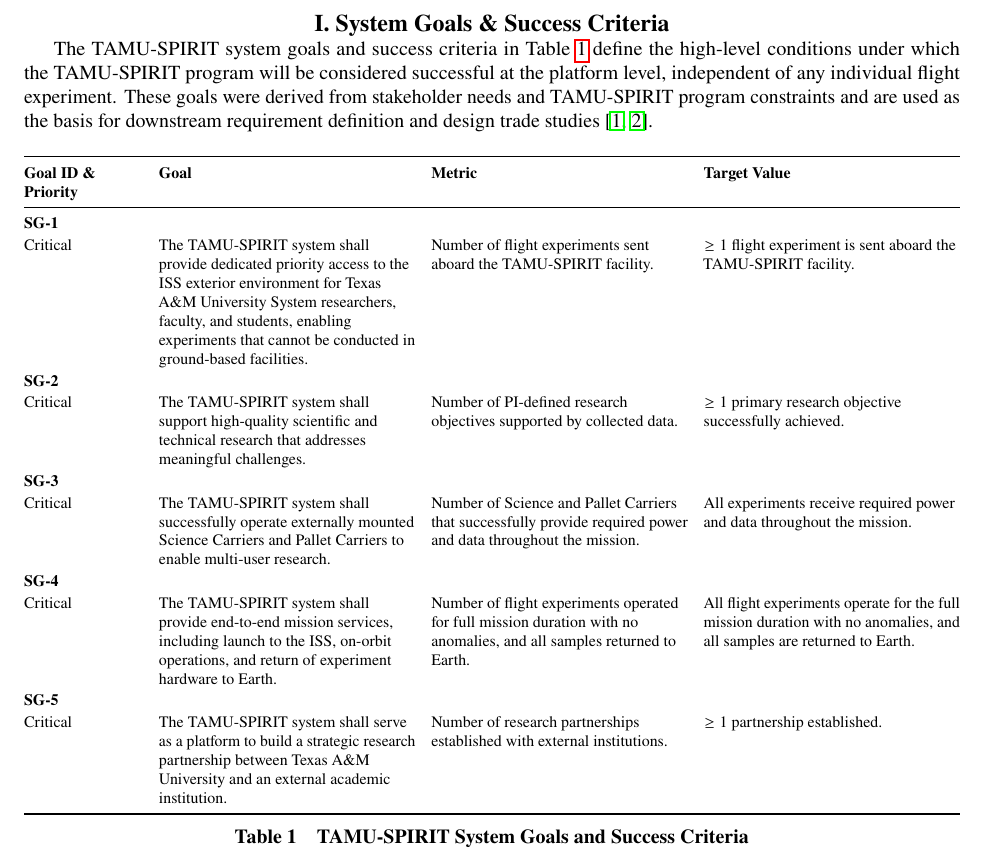
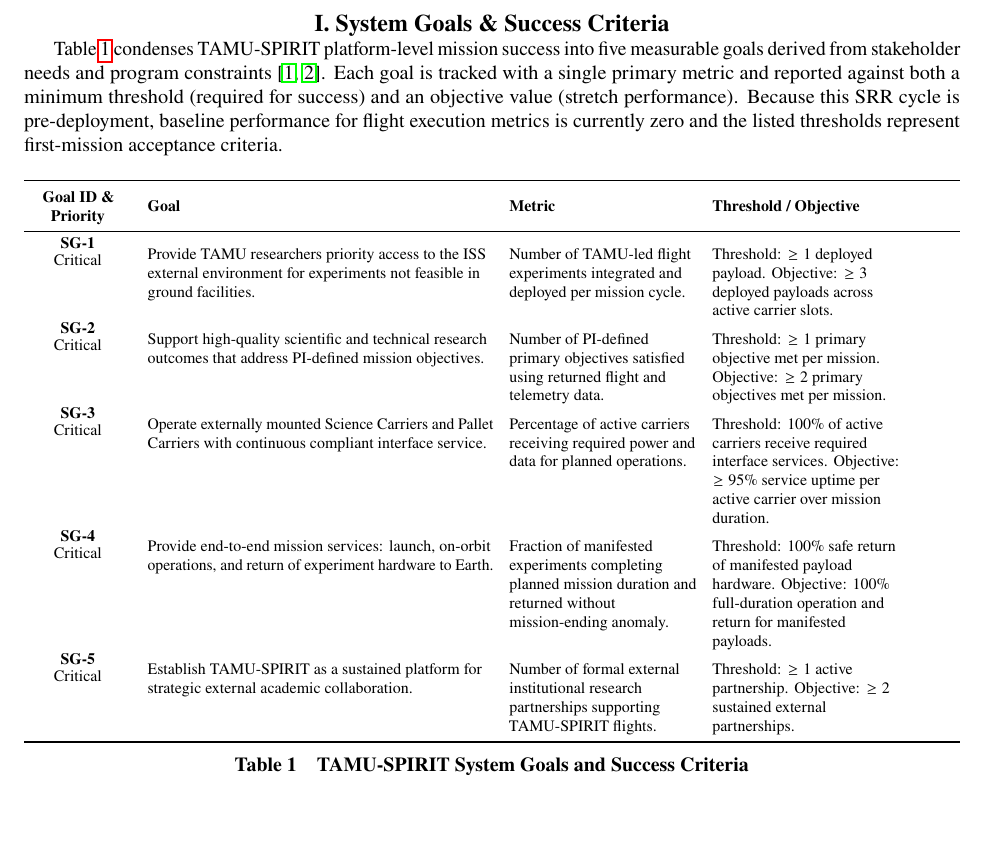
Before and after one commit to Hybrinter/AERO-Capstone, a LaTeX paper (src/1_SRR/system_requirement_report.tex): part of page 5 of 19, cut so that both start at the same text. Compiled offline with pdfLaTeX.

Commit message:
Condensed System goals slightly

```diff
--- a/src/1_SRR/system_requirement_report.tex
+++ b/src/1_SRR/system_requirement_report.tex
@@ -87,41 +87,44 @@
 \clearpage
 \section{System Goals \& Success Criteria}
 
-The TAMU-SPIRIT system goals and success criteria in Table~\ref{tab:system_goals} define the high-level conditions under which the TAMU-SPIRIT program will be considered successful at the platform level, independent of any individual flight experiment. These goals were derived from stakeholder needs and TAMU-SPIRIT program constraints and are used as the basis for downstream requirement definition and design trade studies \cite{tamuSpiritQRGv3_2025,tamu-spirit-rfp}.
+Table~\ref{tab:system_goals} condenses TAMU-SPIRIT platform-level mission success into five measurable goals derived from stakeholder needs and program constraints \cite{tamuSpiritQRGv3_2025,tamu-spirit-rfp}. Each goal is tracked with a single primary metric and reported against both a minimum threshold (required for success) and an objective value (stretch performance). Because this SRR cycle is pre-deployment, baseline performance for flight execution metrics is currently zero and the listed thresholds represent first-mission acceptance criteria.
 
 \begin{table}[!htbp]
     \centering
     \footnotesize
     \setlength{\tabcolsep}{4pt}
     \renewcommand{\arraystretch}{1.15}
-    \begin{tabularx}{\textwidth}{@{}>{\raggedright\arraybackslash}p{2.1cm}YYY@{}}
+    \begin{tabularx}{\textwidth}{@{}>{\centering\arraybackslash}m{1.9cm}
+                                    >{\raggedright\arraybackslash}p{6.1cm}
+                                    >{\raggedright\arraybackslash}p{3.3cm}
+                                    >{\raggedright\arraybackslash}p{3.3cm}@{}}
     \toprule
-    \textbf{Goal ID \& Priority} & \textbf{Goal} & \textbf{Metric} & \textbf{Target Value} \\
+    \textbf{Goal ID \& Priority} & \textbf{Goal} & \textbf{Metric} & \textbf{Threshold / Objective} \\
     \midrule
-    \textbf{SG-1}\\Critical &
-    The TAMU-SPIRIT system shall provide dedicated priority access to the ISS exterior environment for Texas A\&M University System researchers, faculty, and students, enabling experiments that cannot be conducted in ground-based facilities. &
-    Number of flight experiments sent aboard the TAMU-SPIRIT facility. &
-    $\geq$ 1 flight experiment is sent aboard the TAMU-SPIRIT facility. \\
+    \shortstack[c]{\textbf{SG-1}\\Critical} &
+    Provide TAMU researchers priority access to the ISS external environment for experiments not feasible in ground facilities. &
+    Number of TAMU-led flight experiments integrated and deployed per mission cycle. &
+    Threshold: $\geq$ 1 deployed payload. Objective: $\geq$ 3 deployed payloads across active carrier slots. \\
 
-    \textbf{SG-2}\\Critical &
-    The TAMU-SPIRIT system shall support high-quality scientific and technical research that addresses meaningful challenges. &
-    Number of PI-defined research objectives supported by collected data. &
-    $\geq$ 1 primary research objective successfully achieved. \\
+    \shortstack[c]{\textbf{SG-2}\\Critical} &
+    Support high-quality scientific and technical research outcomes that address PI-defined mission objectives. &
+    Number of PI-defined primary objectives satisfied using returned flight and telemetry data. &
+    Threshold: $\geq$ 1 primary objective met per mission. Objective: $\geq$ 2 primary objectives met per mission. \\
 
-    \textbf{SG-3}\\Critical &
-    The TAMU-SPIRIT system shall successfully operate externally mounted Science Carriers and Pallet Carriers to enable multi-user research. &
-    Number of Science and Pallet Carriers that successfully provide required power and data throughout the mission. &
-    All experiments receive required power and data throughout the mission. \\
+    \shortstack[c]{\textbf{SG-3}\\Critical} &
+    Operate externally mounted Science Carriers and Pallet Carriers with continuous compliant interface service. &
+    Percentage of active carriers receiving required power and data for planned operations. &
+    Threshold: 100\% of active carriers receive required interface services. Objective: $\geq$ 95\% service uptime per active carrier over mission duration. \\
 
-    \textbf{SG-4}\\Critical &
-    The TAMU-SPIRIT system shall provide end-to-end mission services, including launch to the ISS, on-orbit operations, and return of experiment hardware to Earth. &
-    Number of flight experiments operated for full mission duration with no anomalies, and all samples returned to Earth. &
-    All flight experiments operate for the full mission duration with no anomalies, and all samples are returned to Earth. \\
+    \shortstack[c]{\textbf{SG-4}\\Critical} &
+    Provide end-to-end mission services: launch, on-orbit operations, and return of experiment hardware to Earth. &
+    Fraction of manifested experiments completing planned mission duration and returned without mission-ending anomaly. &
+    Threshold: 100\% safe return of manifested payload hardware. Objective: 100\% full-duration operation and return for manifested payloads. \\
 
-    \textbf{SG-5}\\Critical &
-    The TAMU-SPIRIT system shall serve as a platform to build a strategic research partnership between Texas A\&M University and an external academic institution. &
-    Number of research partnerships established with external institutions. &
-    $\geq$ 1 partnership established. \\
+    \shortstack[c]{\textbf{SG-5}\\Critical} &
+    Establish TAMU-SPIRIT as a sustained platform for strategic external academic collaboration. &
+    Number of formal external institutional research partnerships supporting TAMU-SPIRIT flights. &
+    Threshold: $\geq$ 1 active partnership. Objective: $\geq$ 2 sustained external partnerships. \\
     \bottomrule
     \end{tabularx}
     \caption{TAMU-SPIRIT System Goals and Success Criteria}
```
